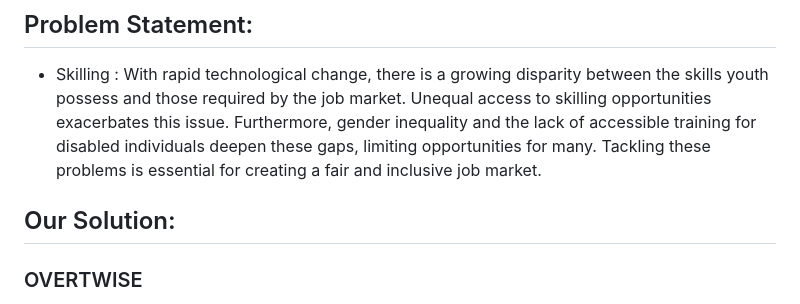
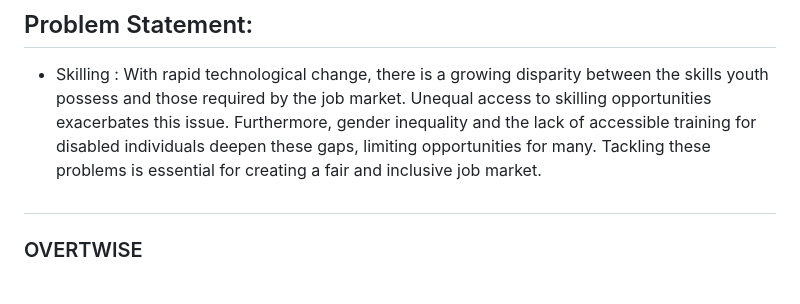
Before and after one commit to rohansahni/overtwise, a Markdown page: README.md, the part around the change. Rendered like a GitHub page.

```diff
--- a/README.md
+++ b/README.md
@@ -5,7 +5,7 @@ possess and those required by the job market. Unequal access to skilling opportu
 Furthermore, gender inequality and the lack of accessible training for disabled individuals deepen these gaps, limiting
 opportunities for many. Tackling these problems is essential for creating a fair and inclusive job market.
 
-## Our Solution:
+##
 ### OVERTWISE
 Every student aspires to receive a high-quality education from top-tier colleges, but only a small fraction actually secures admission to these prestigious institutions. For instance, the IITs admit just 0.08% of applicants. Unfortunately, in our country, access to excellent education remains limited for the majority of students. Amid this scarcity, there exist only a few ‘islands of excellence’ amidst a vast ocean of mediocrity. Additionally, academic freedom is often lacking.
 In today’s rapidly evolving job market, there’s a notable skills gap between what young people
```
